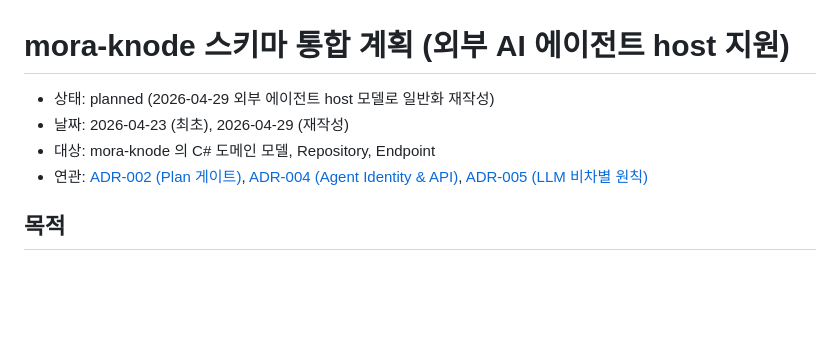
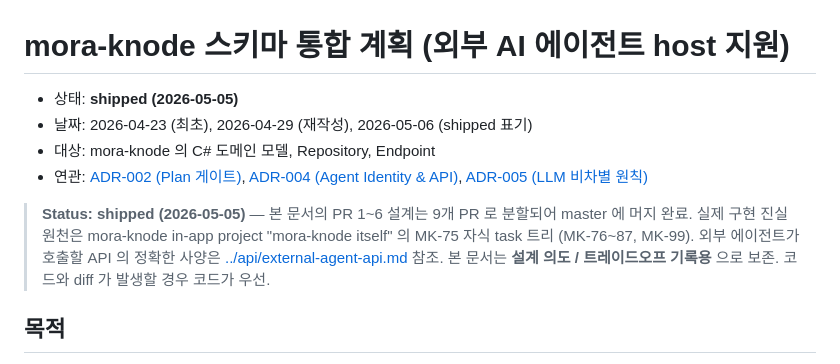
Before and after one commit to ysh3436/mora-knode, a Markdown page: docs/architecture/schema-integration-for-agents.md, the part around the change. Rendered like a GitHub page; blank space fills up the shorter version.

Commit message:
docs(architecture): mark schema-integration-for-agents shipped + point to API reference
PR 1~6 design merged across 9 PRs by 2026-05-05. In-app MK-75 child task tree is the source of truth for actual implementation. New docs/api/external-agent-api.md is the canonical endpoint specification; this document is retained for design intent and trade-off history.

```diff
--- a/docs/architecture/schema-integration-for-agents.md
+++ b/docs/architecture/schema-integration-for-agents.md
@@ -1,9 +1,14 @@
 # mora-knode 스키마 통합 계획 (외부 AI 에이전트 host 지원)
 
-- 상태: planned (2026-04-29 외부 에이전트 host 모델로 일반화 재작성)
-- 날짜: 2026-04-23 (최초), 2026-04-29 (재작성)
+- 상태: **shipped (2026-05-05)**
+- 날짜: 2026-04-23 (최초), 2026-04-29 (재작성), 2026-05-06 (shipped 표기)
 - 대상: mora-knode 의 C# 도메인 모델, Repository, Endpoint
 - 연관: [ADR-002 (Plan 게이트)](ADR-002-manager-approval-gate.md), [ADR-004 (Agent Identity & API)](ADR-004-agent-identity-and-api.md), [ADR-005 (LLM 비차별 원칙)](ADR-005-mora-knode-does-not-orchestrate-llms.md)
+
+> **Status: shipped (2026-05-05)** — 본 문서의 PR 1~6 설계는 9개 PR 로 분할되어 master 에 머지 완료.
+> 실제 구현 진실 원천은 mora-knode in-app project "mora-knode itself" 의 MK-75 자식 task 트리 (MK-76~87, MK-99).
+> 외부 에이전트가 호출할 API 의 정확한 사양은 [../api/external-agent-api.md](../api/external-agent-api.md) 참조.
+> 본 문서는 **설계 의도 / 트레이드오프 기록용** 으로 보존. 코드와 diff 가 발생할 경우 코드가 우선.
 
 ## 목적
 
```
